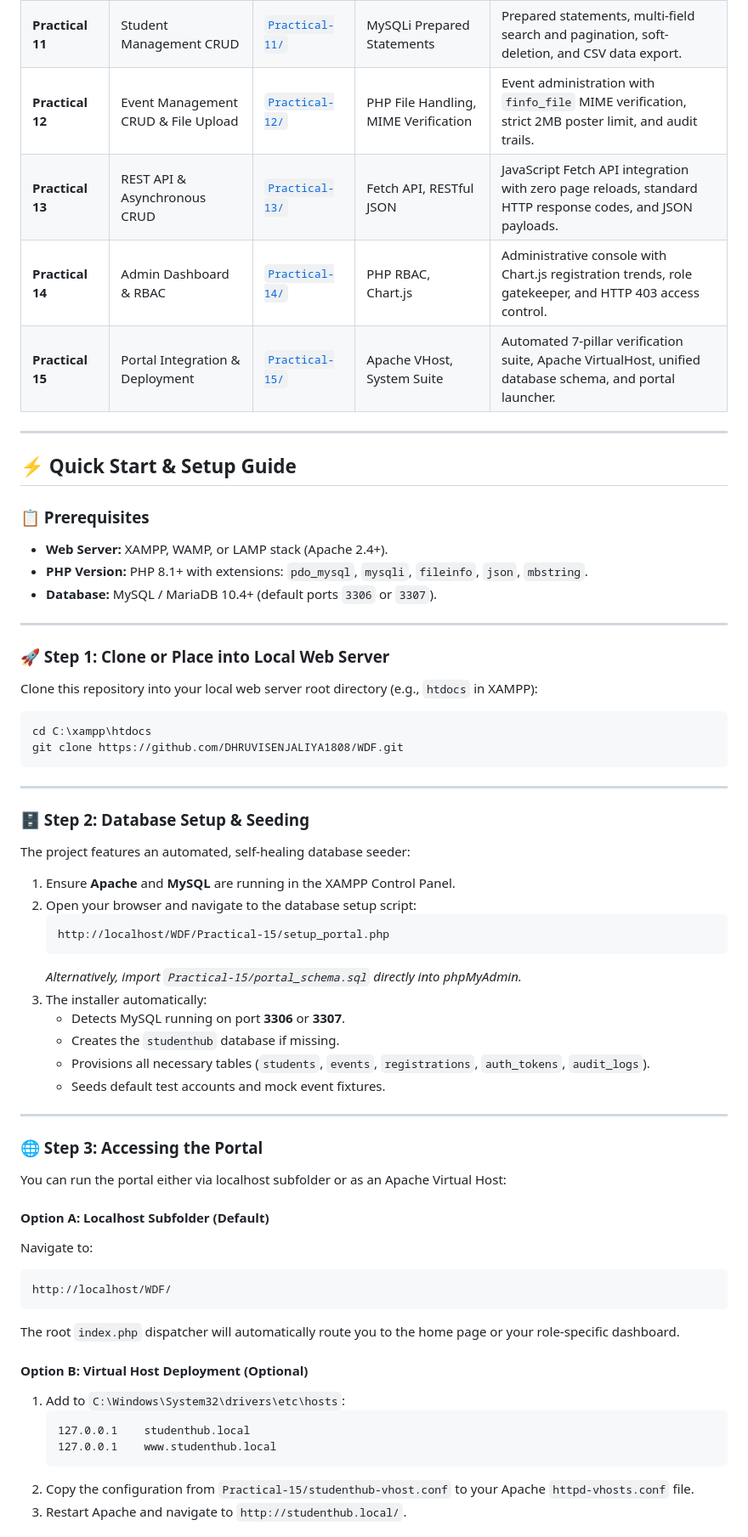
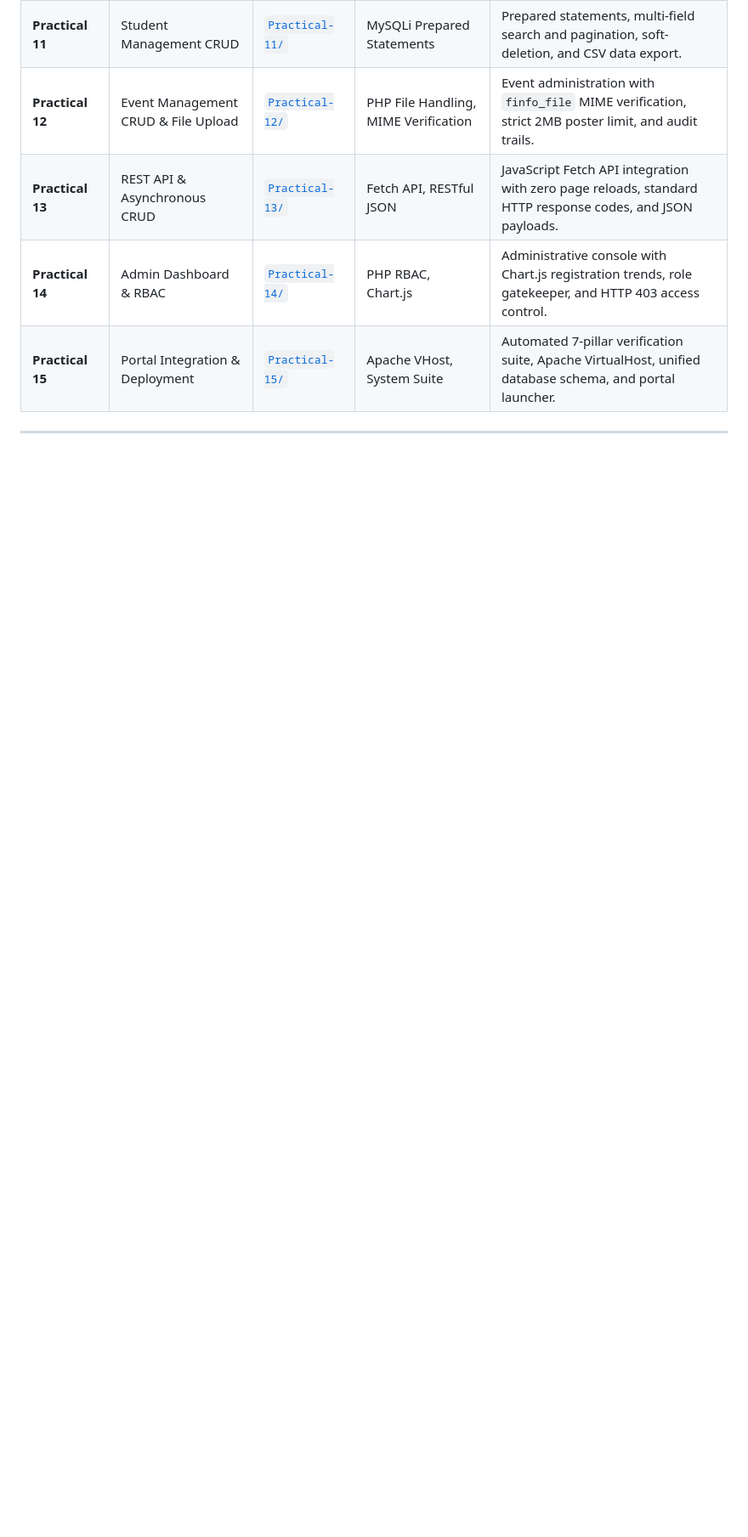
Before and after one commit to DHRUVISENJALIYA1808/WDF, a Markdown page: README.md, the part around one of its changes. Shown at 85% size. Drawn GitHub-style; blank space fills up the shorter version.

````diff
--- a/README.md
+++ b/README.md
@@ -40,56 +44,3 @@ The repository organizes all 15 practicals into distinct, modular folders to avo
 
 ---
 
-## ⚡ Quick Start & Setup Guide
-
-### 📋 Prerequisites
-- **Web Server:** XAMPP, WAMP, or LAMP stack (Apache 2.4+).
-- **PHP Version:** PHP 8.1+ with extensions: `pdo_mysql`, `mysqli`, `fileinfo`, `json`, `mbstring`.
-- **Database:** MySQL / MariaDB 10.4+ (default ports `3306` or `3307`).
-
----
-
-### 🚀 Step 1: Clone or Place into Local Web Server
-Clone this repository into your local web server root directory (e.g., `htdocs` in XAMPP):
-```bash
-cd C:\xampp\htdocs
-git clone https://github.com/DHRUVISENJALIYA1808/WDF.git
-```
-
----
-
-### 🗄️ Step 2: Database Setup & Seeding
-The project features an automated, self-healing database seeder:
-1. Ensure **Apache** and **MySQL** are running in the XAMPP Control Panel.
-2. Open your browser and navigate to the database setup script:
-   ```text
-   http://localhost/WDF/Practical-15/setup_portal.php
-   ```
-   *Alternatively, import `Practical-15/portal_schema.sql` directly into phpMyAdmin.*
-3. The installer automatically:
-   - Detects MySQL running on port **3306** or **3307**.
-   - Creates the `studenthub` database if missing.
-   - Provisions all necessary tables (`students`, `events`, `registrations`, `auth_tokens`, `audit_logs`).
-   - Seeds default test accounts and mock event fixtures.
-
----
-
-### 🌐 Step 3: Accessing the Portal
-You can run the portal either via localhost subfolder or as an Apache Virtual Host:
-
-#### Option A: Localhost Subfolder (Default)
-Navigate to:
-```text
-http://localhost/WDF/
-```
-The root `index.php` dispatcher will automatically route you to the home page or your role-specific dashboard.
-
-#### Option B: Virtual Host Deployment (Optional)
-1. Add to `C:\Windows\System32\drivers\etc\hosts`:
-   ```text
-   127.0.0.1    studenthub.local
-   127.0.0.1    www.studenthub.local
-   ```
-2. Copy the configuration from `Practical-15/studenthub-vhost.conf` to your Apache `httpd-vhosts.conf` file.
-3. Restart Apache and navigate to `http://studenthub.local/`.
-
````
Also changed, not shown: other parts of README.md (+106 -51 lines).
